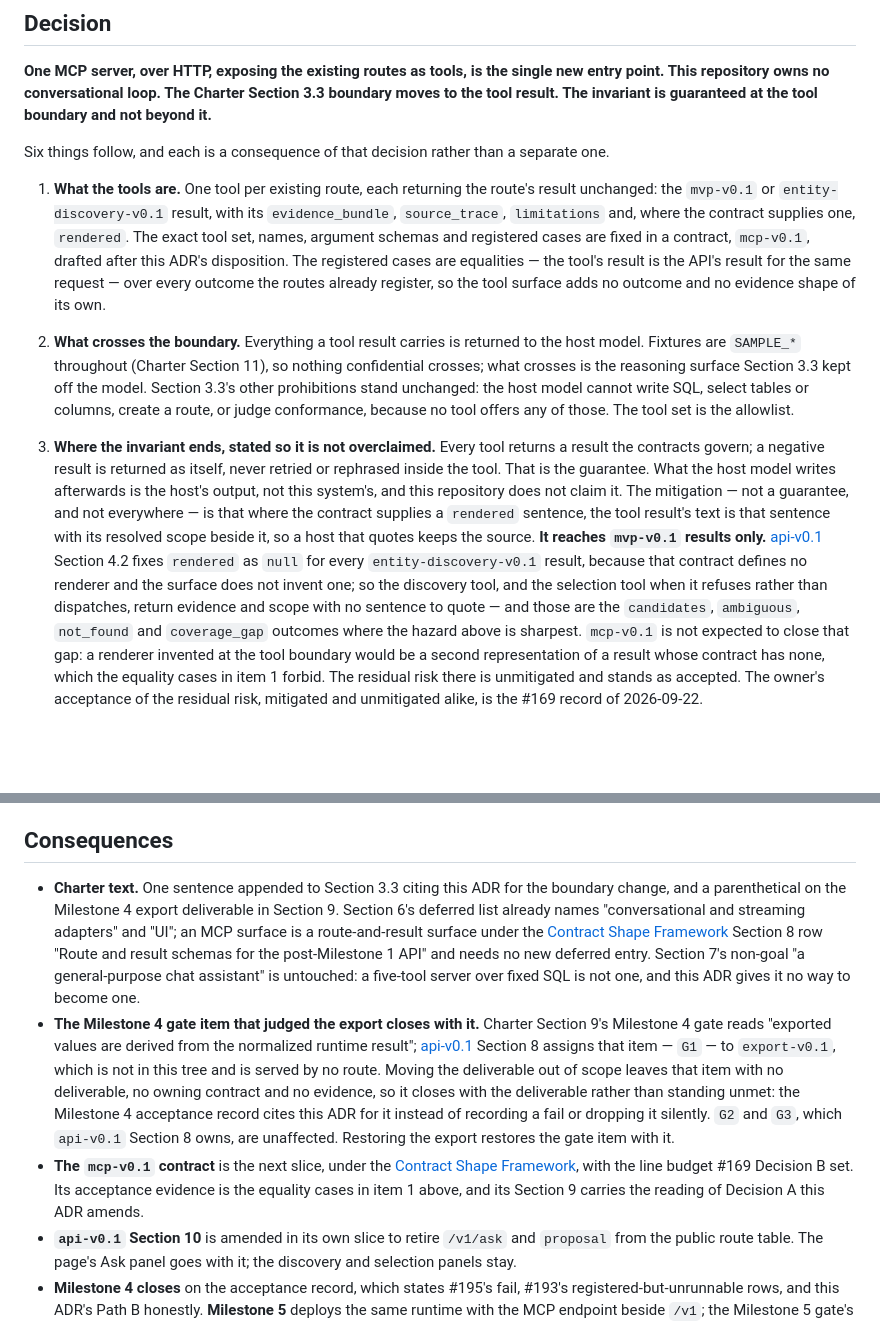
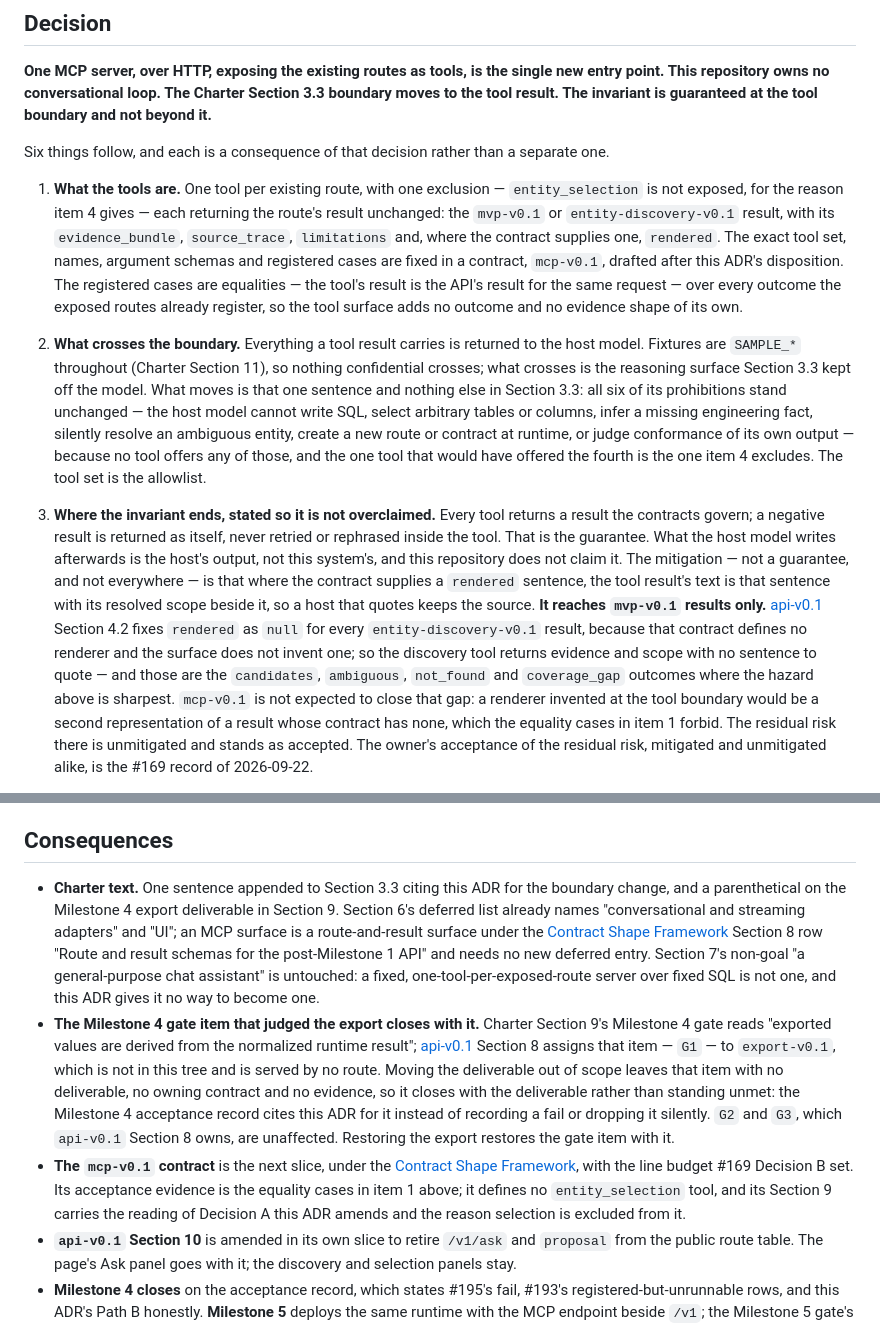
Before and after one commit to OKJ1105/evidence-first-rag, a Markdown page: docs/adr/0004-mcp-surface-and-the-tool-result-boundary.md, 2 parts joined by grey strips. GitHub-like rendering; blank space fills up the shorter version.

Commit message:
Address review findings (round 2)
B3: fixed - Took path (a): excluded `entity_selection` from the tool set, so no Accepted-contract obligation is overridden and no contract file is touched. Item 1 now states the exclusion and scopes the equality cases to the exposed routes. Item 4 is retitled and rewritten: the Decision A amendment reaches discovery and stops there; selection is not this ADR's to move (entity-discovery-v0.1 is Accepted, Section 4.8 'never made by a model', Section 4.12 'No model ranks, selects, or judges', Section 1 forbids weakening an obligation at the contract layer); the tool boundary could not detect the breach because Section 4.8's seven steps verify the list and never who chose from it, which would yield true facts carrying an explicit-selection `limitations` entry asserting a person's act the runtime cannot verify (#17 rule 8); therefore there is no selection tool, a `candidates` result is terminal at the tool boundary, and selection stays a person's act on `/v1` (api-v0.1 Section 4.6 point 4). The closing claim now rests on not defining the tool rather than on a check the contract does not make. Item 2 now enumerates all six Charter Section 3.3 prohibitions, says only the data-flow sentence moves, and points at item 4 for the ambiguous-entity one. Item 3's reference to 'the selection tool when it refuses rather than dispatches' is removed. The Consequences bullet on `mcp-v0.1` now assigns it the obligation to define no `entity_selection` tool and to carry the reason; the Section 7 non-goal bullet's 'five-tool server' became 'one-tool-per-exposed-route server', since the count changed. No Charter change was needed under path (a) — the appended Section 3.3 sentence still covers exactly the one prohibition this ADR moves.

Agent-Loop-Run: https://github.com/OKJ1105/evidence-first-rag/actions/runs/35718359512

```diff
--- a/docs/adr/0004-mcp-surface-and-the-tool-result-boundary.md
+++ b/docs/adr/0004-mcp-surface-and-the-tool-result-boundary.md
@@ -24,9 +24,9 @@ Three facts bear on what replaces the form as the entry point.
 
 Six things follow, and each is a consequence of that decision rather than a separate one.
 
-1. **What the tools are.** One tool per existing route, each returning the route's result unchanged: the `mvp-v0.1` or `entity-discovery-v0.1` result, with its `evidence_bundle`, `source_trace`, `limitations` and, where the contract supplies one, `rendered`. The exact tool set, names, argument schemas and registered cases are fixed in a contract, `mcp-v0.1`, drafted after this ADR's disposition. The registered cases are equalities — the tool's result is the API's result for the same request — over every outcome the routes already register, so the tool surface adds no outcome and no evidence shape of its own.
+1. **What the tools are.** One tool per existing route, with one exclusion — `entity_selection` is not exposed, for the reason item 4 gives — each returning the route's result unchanged: the `mvp-v0.1` or `entity-discovery-v0.1` result, with its `evidence_bundle`, `source_trace`, `limitations` and, where the contract supplies one, `rendered`. The exact tool set, names, argument schemas and registered cases are fixed in a contract, `mcp-v0.1`, drafted after this ADR's disposition. The registered cases are equalities — the tool's result is the API's result for the same request — over every outcome the exposed routes already register, so the tool surface adds no outcome and no evidence shape of its own.
 
-2. **What crosses the boundary.** Everything a tool result carries is returned to the host model. Fixtures are `SAMPLE_*` throughout (Charter Section 11), so nothing confidential crosses; what crosses is the reasoning surface Section 3.3 kept off the model. Section 3.3's other prohibitions stand unchanged: the host model cannot write SQL, select tables or columns, create a route, or judge conformance, because no tool offers any of those. The tool set is the allowlist.
+2. **What crosses the boundary.** Everything a tool result carries is returned to the host model. Fixtures are `SAMPLE_*` throughout (Charter Section 11), so nothing confidential crosses; what crosses is the reasoning surface Section 3.3 kept off the model. What moves is that one sentence and nothing else in Section 3.3: all six of its prohibitions stand unchanged — the host model cannot write SQL, select arbitrary tables or columns, infer a missing engineering fact, silently resolve an ambiguous entity, create a new route or contract at runtime, or judge conformance of its own output — because no tool offers any of those, and the one tool that would have offered the fourth is the one item 4 excludes. The tool set is the allowlist.
 
-3. **Where the invariant ends, stated so it is not overclaimed.** Every tool returns a result the contracts govern; a negative result is returned as itself, never retried or rephrased inside the tool. That is the guarantee. What the host model writes afterwards is the host's output, not this system's, and this repository does not claim it. The mitigation — not a guarantee, and not everywhere — is that where the contract supplies a `rendered` sentence, the tool result's text is that sentence with its resolved scope beside it, so a host that quotes keeps the source. **It reaches `mvp-v0.1` results only.** [api-v0.1](../contracts/api-v0.1.md) Section 4.2 fixes `rendered` as `null` for every `entity-discovery-v0.1` result, because that contract defines no renderer and the surface does not invent one; so the discovery tool, and the selection tool when it refuses rather than dispatches, return evidence and scope with no sentence to quote — and those are the `candidates`, `ambiguous`, `not_found` and `coverage_gap` outcomes where the hazard above is sharpest. `mcp-v0.1` is not expected to close that gap: a renderer invented at the tool boundary would be a second representation of a result whose contract has none, which the equality cases in item 1 forbid. The residual risk there is unmitigated and stands as accepted. The owner's acceptance of the residual risk, mitigated and unmitigated alike, is the #169 record of 2026-09-22.
+3. **Where the invariant ends, stated so it is not overclaimed.** Every tool returns a result the contracts govern; a negative result is returned as itself, never retried or rephrased inside the tool. That is the guarantee. What the host model writes afterwards is the host's output, not this system's, and this repository does not claim it. The mitigation — not a guarantee, and not everywhere — is that where the contract supplies a `rendered` sentence, the tool result's text is that sentence with its resolved scope beside it, so a host that quotes keeps the source. **It reaches `mvp-v0.1` results only.** [api-v0.1](../contracts/api-v0.1.md) Section 4.2 fixes `rendered` as `null` for every `entity-discovery-v0.1` result, because that contract defines no renderer and the surface does not invent one; so the discovery tool returns evidence and scope with no sentence to quote — and those are the `candidates`, `ambiguous`, `not_found` and `coverage_gap` outcomes where the hazard above is sharpest. `mcp-v0.1` is not expected to close that gap: a renderer invented at the tool boundary would be a second representation of a result whose contract has none, which the equality cases in item 1 forbid. The residual risk there is unmitigated and stands as accepted. The owner's acceptance of the residual risk, mitigated and unmitigated alike, is the #169 record of 2026-09-22.
 
@@ -46,9 +46,9 @@ Six things follow, and each is a consequence of that decision rather than a sepa
 
 ## Consequences
 
-- **Charter text.** One sentence appended to Section 3.3 citing this ADR for the boundary change, and a parenthetical on the Milestone 4 export deliverable in Section 9. Section 6's deferred list already names "conversational and streaming adapters" and "UI"; an MCP surface is a route-and-result surface under the [Contract Shape Framework](../contracts/README.md) Section 8 row "Route and result schemas for the post-Milestone 1 API" and needs no new deferred entry. Section 7's non-goal "a general-purpose chat assistant" is untouched: a five-tool server over fixed SQL is not one, and this ADR gives it no way to become one.
+- **Charter text.** One sentence appended to Section 3.3 citing this ADR for the boundary change, and a parenthetical on the Milestone 4 export deliverable in Section 9. Section 6's deferred list already names "conversational and streaming adapters" and "UI"; an MCP surface is a route-and-result surface under the [Contract Shape Framework](../contracts/README.md) Section 8 row "Route and result schemas for the post-Milestone 1 API" and needs no new deferred entry. Section 7's non-goal "a general-purpose chat assistant" is untouched: a fixed, one-tool-per-exposed-route server over fixed SQL is not one, and this ADR gives it no way to become one.
 - **The Milestone 4 gate item that judged the export closes with it.** Charter Section 9's Milestone 4 gate reads "exported values are derived from the normalized runtime result"; [api-v0.1](../contracts/api-v0.1.md) Section 8 assigns that item — `G1` — to `export-v0.1`, which is not in this tree and is served by no route. Moving the deliverable out of scope leaves that item with no deliverable, no owning contract and no evidence, so it closes with the deliverable rather than standing unmet: the Milestone 4 acceptance record cites this ADR for it instead of recording a fail or dropping it silently. `G2` and `G3`, which `api-v0.1` Section 8 owns, are unaffected. Restoring the export restores the gate item with it.
-- **The `mcp-v0.1` contract** is the next slice, under the [Contract Shape Framework](../contracts/README.md), with the line budget #169 Decision B set. Its acceptance evidence is the equality cases in item 1 above, and its Section 9 carries the reading of Decision A this ADR amends.
+- **The `mcp-v0.1` contract** is the next slice, under the [Contract Shape Framework](../contracts/README.md), with the line budget #169 Decision B set. Its acceptance evidence is the equality cases in item 1 above; it defines no `entity_selection` tool, and its Section 9 carries the reading of Decision A this ADR amends and the reason selection is excluded from it.
 - **`api-v0.1` Section 10** is amended in its own slice to retire `/v1/ask` and `proposal` from the public route table. The page's Ask panel goes with it; the discovery and selection panels stay.
 - **Milestone 4 closes** on the acceptance record, which states #195's fail, #193's registered-but-unrunnable rows, and this ADR's Path B honestly. **Milestone 5** deploys the same runtime with the MCP endpoint beside `/v1`; the Milestone 5 gate's "no second schema, fixture meaning, SQL-template behavior, or fallback runtime" is what makes the equality cases in item 1 the right acceptance evidence.
 - **The link.** The Milestone 4 record on #169 (2026-09-21) placed "the MCP question" after Milestone 5 because "a host-configured MCP server is not a link". This ADR supersedes that ordering, and the reason is the primary source above: a page whose backend calls the Messages API with `mcp_servers` set is a link, and its response carries the tool results as typed blocks the page can render beside the model's text. That page belongs to the portfolio site's repository and is named here only so the goal's link is accounted for. Readers with a Claude or ChatGPT client add the server as a connector; readers with neither read a recorded transcript in the README.
```
Also changed, not shown: other parts of docs/adr/0004-mcp-surface-and-the-tool-result-boundary.md (+1 -1 lines).
